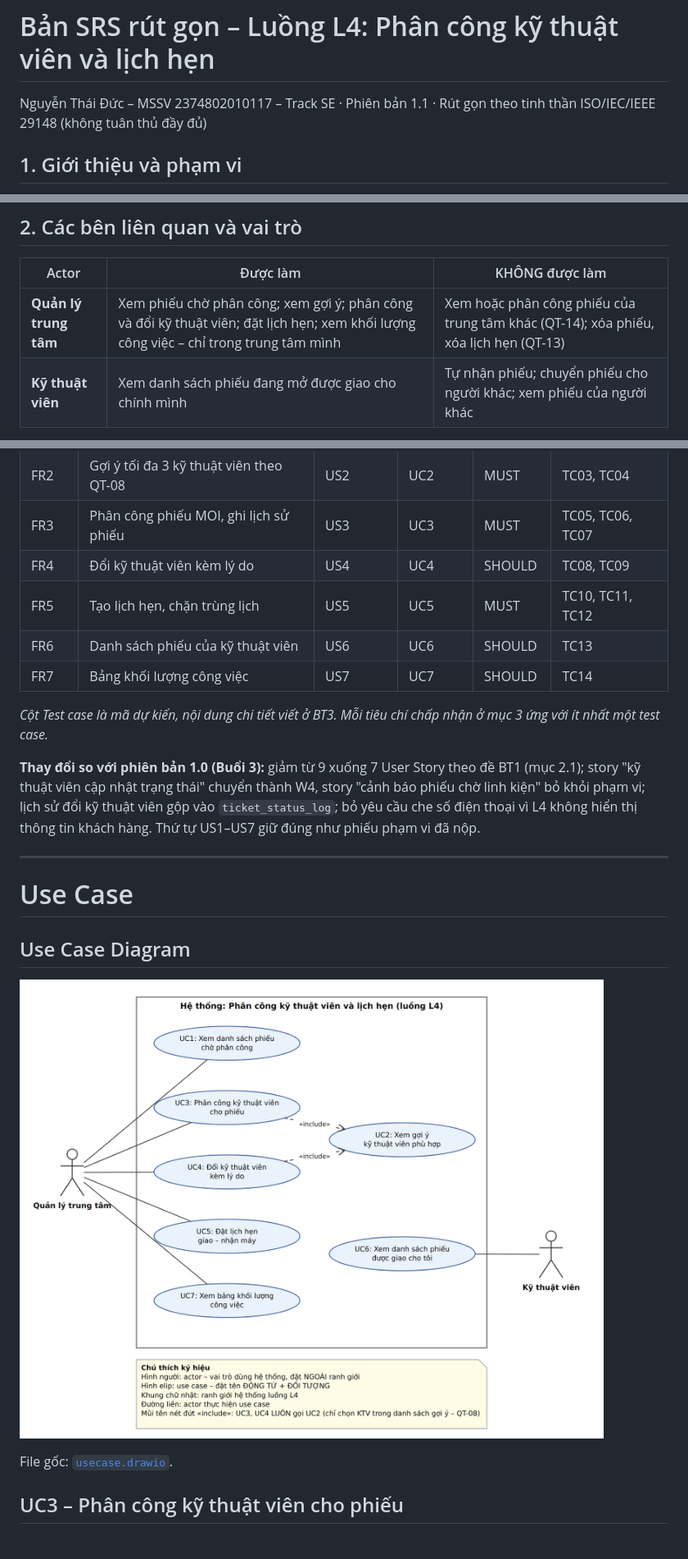
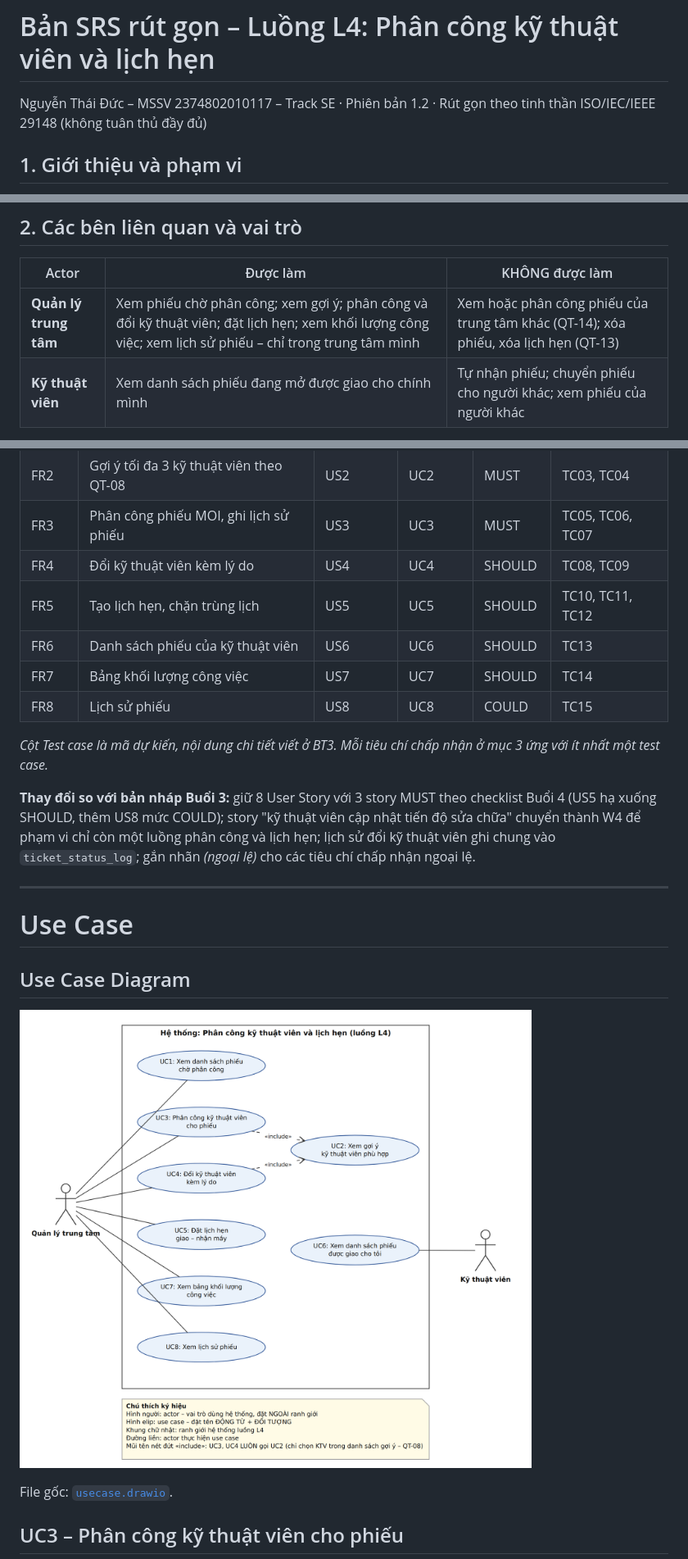
Before and after one commit to Thaiduc2374802010117/smartcrm-2374802010117-technician-assignment, a Markdown page: docs/srs.md, 3 parts joined by grey strips. Shown: that part at 82% size. Drawn GitHub-style; pictures changed too: docs/diagrams/usecase.png; blank space fills up the shorter version.

```diff
--- a/docs/srs.md
+++ b/docs/srs.md
@@ -1,6 +1,6 @@
 # Bản SRS rút gọn – Luồng L4: Phân công kỹ thuật viên và lịch hẹn
 
-Nguyễn Thái Đức – MSSV 2374802010117 – Track SE · Phiên bản 1.1 · Rút gọn theo tinh thần ISO/IEC/IEEE 29148 (không tuân thủ đầy đủ)
+Nguyễn Thái Đức – MSSV 2374802010117 – Track SE · Phiên bản 1.2 · Rút gọn theo tinh thần ISO/IEC/IEEE 29148 (không tuân thủ đầy đủ)
 
 ## 1. Giới thiệu và phạm vi
 
@@ -37,7 +37,7 @@ W8 đăng nhập và phân quyền đầy đủ (giả lập người dùng bằ
 
 | Actor | Được làm | KHÔNG được làm |
 |---|---|---|
-| **Quản lý trung tâm** | Xem phiếu chờ phân công; xem gợi ý; phân công và đổi kỹ thuật viên; đặt lịch hẹn; xem khối lượng công việc – chỉ trong trung tâm mình | Xem hoặc phân công phiếu của trung tâm khác (QT-14); xóa phiếu, xóa lịch hẹn (QT-13) |
+| **Quản lý trung tâm** | Xem phiếu chờ phân công; xem gợi ý; phân công và đổi kỹ thuật viên; đặt lịch hẹn; xem khối lượng công việc; xem lịch sử phiếu – chỉ trong trung tâm mình | Xem hoặc phân công phiếu của trung tâm khác (QT-14); xóa phiếu, xóa lịch hẹn (QT-13) |
 | **Kỹ thuật viên** | Xem danh sách phiếu đang mở được giao cho chính mình | Tự nhận phiếu; chuyển phiếu cho người khác; xem phiếu của người khác |
 
 Khách hàng là người hưởng lợi, không thao tác trực tiếp: quản lý đặt lịch hẹn thay khách.
@@ -104,13 +108,14 @@ Khách hàng là người hưởng lợi, không thao tác trực tiếp: quản
 | FR2 | Gợi ý tối đa 3 kỹ thuật viên theo QT-08 | US2 | UC2 | MUST | TC03, TC04 |
 | FR3 | Phân công phiếu MOI, ghi lịch sử phiếu | US3 | UC3 | MUST | TC05, TC06, TC07 |
 | FR4 | Đổi kỹ thuật viên kèm lý do | US4 | UC4 | SHOULD | TC08, TC09 |
-| FR5 | Tạo lịch hẹn, chặn trùng lịch | US5 | UC5 | MUST | TC10, TC11, TC12 |
+| FR5 | Tạo lịch hẹn, chặn trùng lịch | US5 | UC5 | SHOULD | TC10, TC11, TC12 |
 | FR6 | Danh sách phiếu của kỹ thuật viên | US6 | UC6 | SHOULD | TC13 |
 | FR7 | Bảng khối lượng công việc | US7 | UC7 | SHOULD | TC14 |
+| FR8 | Lịch sử phiếu | US8 | UC8 | COULD | TC15 |
 
 *Cột Test case là mã dự kiến, nội dung chi tiết viết ở BT3. Mỗi tiêu chí chấp nhận ở mục 3 ứng với ít nhất một test case.*
 
-**Thay đổi so với phiên bản 1.0 (Buổi 3):** giảm từ 9 xuống 7 User Story theo đề BT1 (mục 2.1); story "kỹ thuật viên cập nhật trạng thái" chuyển thành W4, story "cảnh báo phiếu chờ linh kiện" bỏ khỏi phạm vi; lịch sử đổi kỹ thuật viên gộp vào `ticket_status_log`; bỏ yêu cầu che số điện thoại vì L4 không hiển thị thông tin khách hàng. Thứ tự US1–US7 giữ đúng như phiếu phạm vi đã nộp.
+**Thay đổi so với bản nháp Buổi 3:** giữ 8 User Story với 3 story MUST theo checklist Buổi 4 (US5 hạ xuống SHOULD, thêm US8 mức COULD); story "kỹ thuật viên cập nhật tiến độ sửa chữa" chuyển thành W4 để phạm vi chỉ còn một luồng phân công và lịch hẹn; lịch sử đổi kỹ thuật viên ghi chung vào `ticket_status_log`; gắn nhãn *(ngoại lệ)* cho các tiêu chí chấp nhận ngoại lệ.
 
 ---
 
```
Also changed, not shown: other parts of docs/srs.md (+11 -7 lines), docs/api-contract.md (+9 -5 lines), docs/phan-tich-yeu-cau.md (+3 -2 lines), 1 other file.
